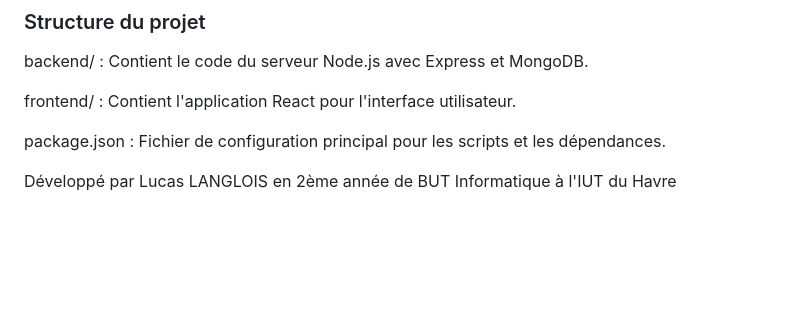
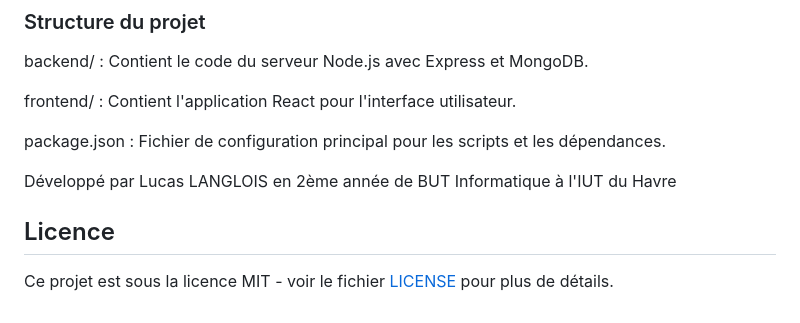
Before and after one commit to LucasLgLsGit/DofusBazaar, a Markdown page: README.md, the part around the change. Drawn GitHub-style; blank space fills up the shorter version.

```diff
--- a/README.md
+++ b/README.md
@@ -94,3 +94,6 @@ frontend/ : Contient l'application React pour l'interface utilisateur.
 package.json : Fichier de configuration principal pour les scripts et les dépendances.
 
 Développé par Lucas LANGLOIS en 2ème année de BUT Informatique à l'IUT du Havre
+
+## Licence
+Ce projet est sous la licence MIT - voir le fichier [LICENSE](./LICENSE) pour plus de détails.
```
